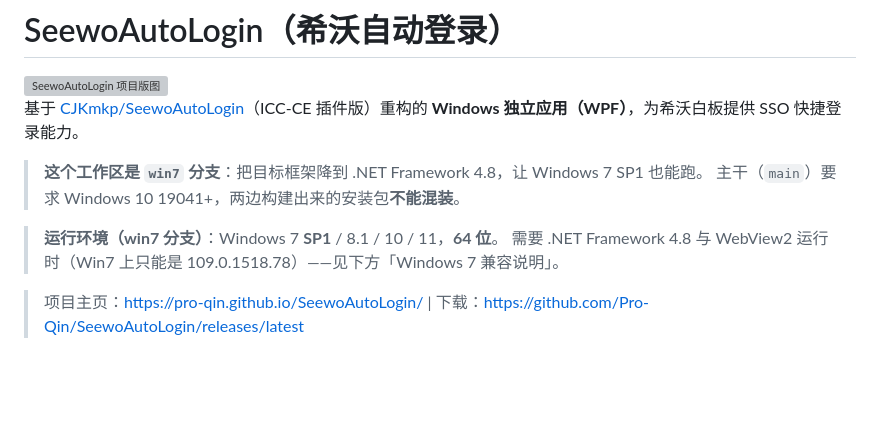
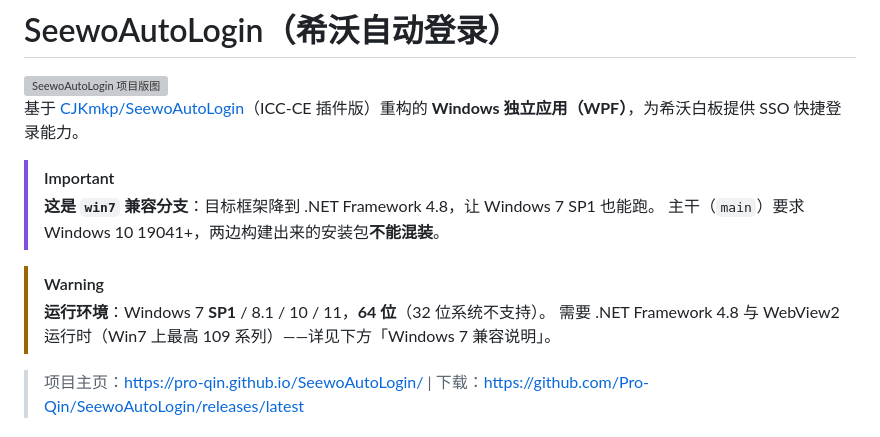
Before and after one commit to Pro-Qin/SeewoAutoLogin, a Markdown page: README.md, the part around the change. GitHub-like rendering; blank space fills up the shorter version; grey boxes are pictures that could not be loaded.

Commit message:
docs(win7): README 顶部改用 alert 块标注分支身份与运行前提
与 main 保持一致的可读性：分支身份用 IMPORTANT，运行前提用 WARNING，
避免"这是哪个分支 / 装之前要准备什么"被淹没在正文里。

```diff
--- a/README.md
+++ b/README.md
@@ -7,11 +7,13 @@
 
 基于 [CJKmkp/SeewoAutoLogin](https://github.com/CJKmkp/SeewoAutoLogin)（ICC-CE 插件版）重构的 **Windows 独立应用（WPF）**，为希沃白板提供 SSO 快捷登录能力。
 
-> **这个工作区是 `win7` 分支**：把目标框架降到 .NET Framework 4.8，让 Windows 7 SP1 也能跑。
+> [!IMPORTANT]
+> **这是 `win7` 兼容分支**：目标框架降到 .NET Framework 4.8，让 Windows 7 SP1 也能跑。
 > 主干（`main`）要求 Windows 10 19041+，两边构建出来的安装包**不能混装**。
 
-> **运行环境（win7 分支）**：Windows 7 **SP1** / 8.1 / 10 / 11，**64 位**。
-> 需要 .NET Framework 4.8 与 WebView2 运行时（Win7 上只能是 109.0.1518.78）——见下方「Windows 7 兼容说明」。
+> [!WARNING]
+> **运行环境**：Windows 7 **SP1** / 8.1 / 10 / 11，**64 位**（32 位系统不支持）。
+> 需要 .NET Framework 4.8 与 WebView2 运行时（Win7 上最高 109 系列）——详见下方「Windows 7 兼容说明」。
 
 > 项目主页：<https://pro-qin.github.io/SeewoAutoLogin/> | 下载：<https://github.com/Pro-Qin/SeewoAutoLogin/releases/latest>
 
```
